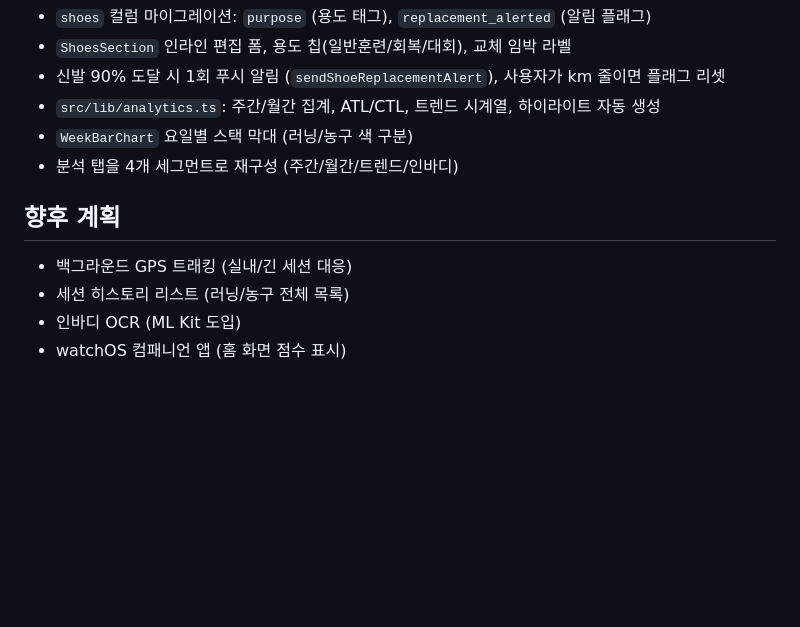
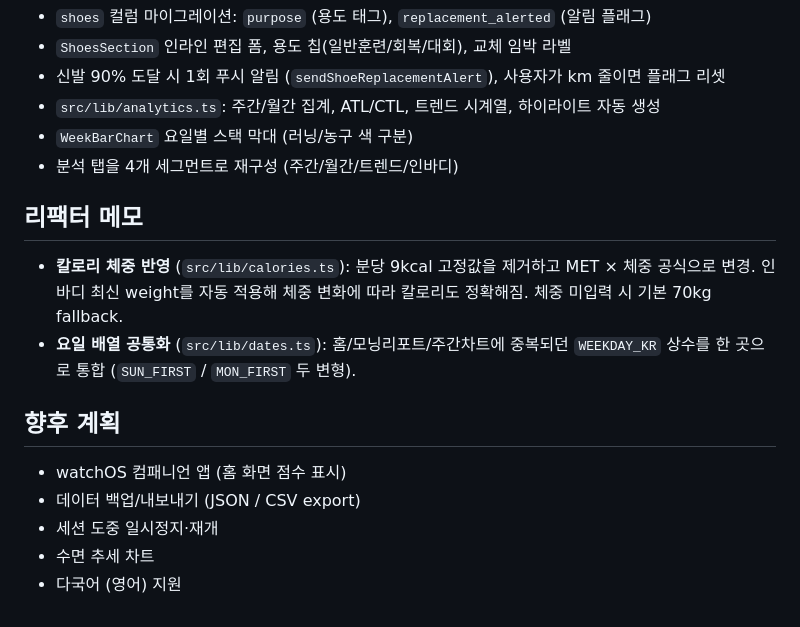
Before and after one commit to chuwg/fitlog, a Markdown page: README.md, the part around the change. GitHub-like rendering; blank space fills up the shorter version.

Commit message:
Update future plans + add refactor notes section
이미 완료된 항목 (백그라운드 GPS, 세션 히스토리, 인바디 OCR) 제거.
새 향후 계획: watchOS, 데이터 export, 세션 일시정지, 수면 추세, 다국어.
리팩터 메모 섹션 추가 (칼로리 체중 반영, 요일 공통화).

Co-Authored-By: Claude Opus 4.7 <noreply@anthropic.com>

```diff
--- a/README.md
+++ b/README.md
@@ -460,9 +460,15 @@ npx expo run:ios
 - `WeekBarChart` 요일별 스택 막대 (러닝/농구 색 구분)
 - 분석 탭을 4개 세그먼트로 재구성 (주간/월간/트렌드/인바디)
 
+## 리팩터 메모
+
+- **칼로리 체중 반영** (`src/lib/calories.ts`): 분당 9kcal 고정값을 제거하고 MET × 체중 공식으로 변경. 인바디 최신 weight를 자동 적용해 체중 변화에 따라 칼로리도 정확해짐. 체중 미입력 시 기본 70kg fallback.
+- **요일 배열 공통화** (`src/lib/dates.ts`): 홈/모닝리포트/주간차트에 중복되던 `WEEKDAY_KR` 상수를 한 곳으로 통합 (`SUN_FIRST` / `MON_FIRST` 두 변형).
+
 ## 향후 계획
 
-- 백그라운드 GPS 트래킹 (실내/긴 세션 대응)
-- 세션 히스토리 리스트 (러닝/농구 전체 목록)
-- 인바디 OCR (ML Kit 도입)
 - watchOS 컴패니언 앱 (홈 화면 점수 표시)
+- 데이터 백업/내보내기 (JSON / CSV export)
+- 세션 도중 일시정지·재개
+- 수면 추세 차트
+- 다국어 (영어) 지원
```
